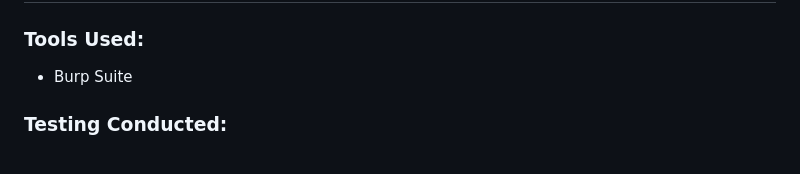
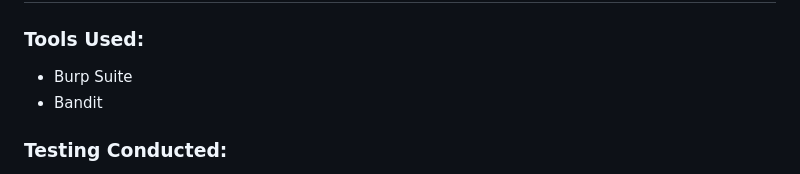
Before and after one commit to arifshafira/secure-booking-system, a Markdown page: README.md, the part around the change. GitHub-like rendering.

```diff
--- a/README.md
+++ b/README.md
@@ -197,6 +197,7 @@ Secure-Booking-System
 
 ### Tools Used:
 - Burp Suite
+- Bandit
 
 ### Testing Conducted:
 - SQL Injection Testing
```
